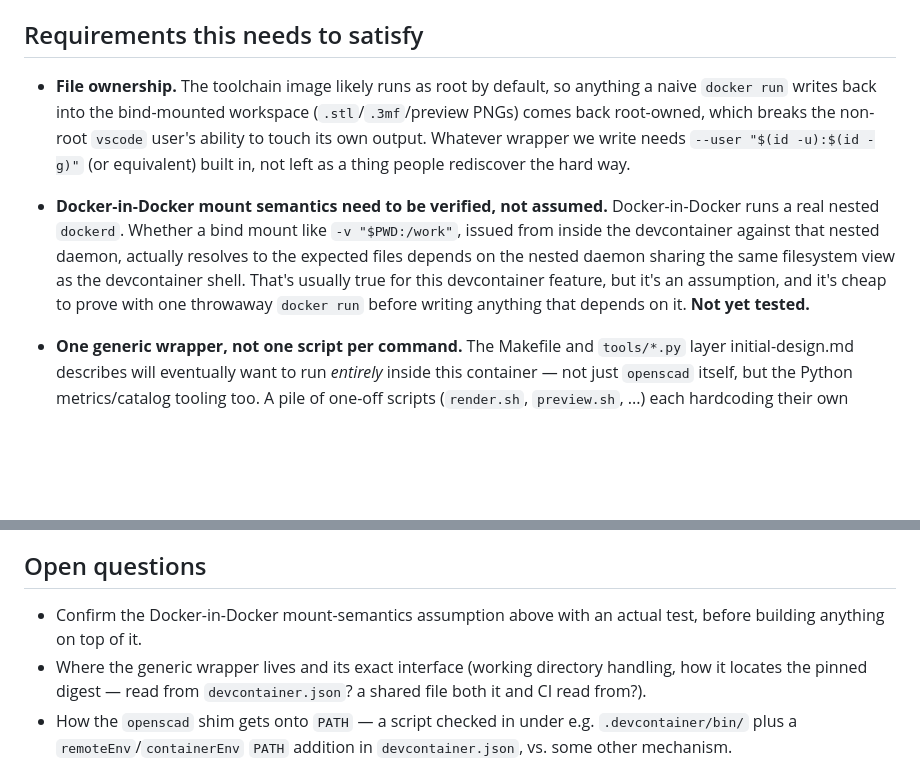
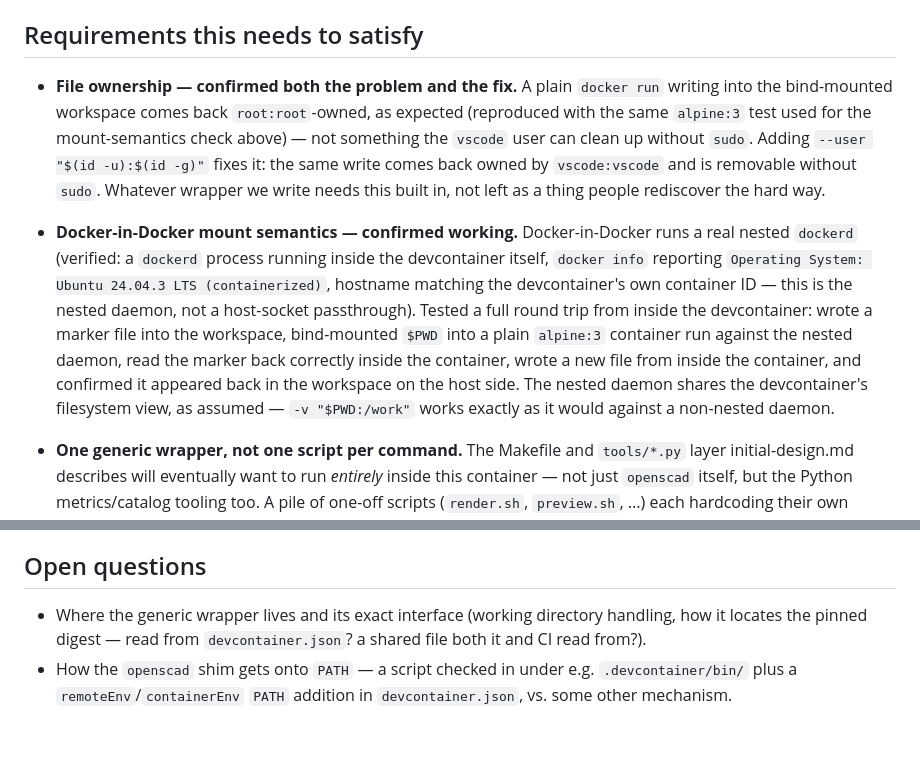
Before and after one commit to krelinga/3d, a Markdown page: docs/openscad-image.md, 2 parts joined by grey strips. GitHub-like rendering; blank space fills up the shorter version.

Commit message:
Confirm Docker-in-Docker mount semantics for the toolchain wrapper.
Tested from inside the actual devcontainer: verified the docker-in-docker
feature runs a genuine nested dockerd sharing the devcontainer's own
filesystem view (not a host-socket passthrough), then round-tripped a
bind-mounted workspace file through a plain alpine:3 container run
against that daemon in both directions. Confirms -v "$PWD:/work" behaves
exactly as it would against a non-nested daemon, and reconfirms (with a
repro) that output comes back root-owned unless --user is passed.

Co-Authored-By: Claude Sonnet 5 <noreply@anthropic.com>
Claude-Session: https://claude.ai/code/session_01TycxX3pFDzKhPuF4GpQsfn

```diff
--- a/docs/openscad-image.md
+++ b/docs/openscad-image.md
@@ -55,21 +55,27 @@ through a different mechanism (`docker run` locally vs. GitHub Actions'
 
 ## Requirements this needs to satisfy
 
-- **File ownership.** The toolchain image likely runs as root by default, so
-  anything a naive `docker run` writes back into the bind-mounted workspace
-  (`.stl`/`.3mf`/preview PNGs) comes back root-owned, which breaks the
-  non-root `vscode` user's ability to touch its own output. Whatever wrapper
-  we write needs `--user "$(id -u):$(id -g)"` (or equivalent) built in, not
-  left as a thing people rediscover the hard way.
+- **File ownership — confirmed both the problem and the fix.** A plain
+  `docker run` writing into the bind-mounted workspace comes back
+  `root:root`-owned, as expected (reproduced with the same `alpine:3` test
+  used for the mount-semantics check above) — not something the `vscode`
+  user can clean up without `sudo`. Adding `--user "$(id -u):$(id -g)"`
+  fixes it: the same write comes back owned by `vscode:vscode` and is
+  removable without `sudo`. Whatever wrapper we write needs this built in,
+  not left as a thing people rediscover the hard way.
 
-- **Docker-in-Docker mount semantics need to be verified, not assumed.**
-  Docker-in-Docker runs a real nested `dockerd`. Whether a bind mount like
-  `-v "$PWD:/work"`, issued from inside the devcontainer against that nested
-  daemon, actually resolves to the expected files depends on the nested
-  daemon sharing the same filesystem view as the devcontainer shell. That's
-  usually true for this devcontainer feature, but it's an assumption, and
-  it's cheap to prove with one throwaway `docker run` before writing anything
-  that depends on it. **Not yet tested.**
+- **Docker-in-Docker mount semantics — confirmed working.** Docker-in-Docker
+  runs a real nested `dockerd` (verified: a `dockerd` process running inside
+  the devcontainer itself, `docker info` reporting `Operating System: Ubuntu
+  24.04.3 LTS (containerized)`, hostname matching the devcontainer's own
+  container ID — this is the nested daemon, not a host-socket passthrough).
+  Tested a full round trip from inside the devcontainer: wrote a marker file
+  into the workspace, bind-mounted `$PWD` into a plain `alpine:3` container
+  run against the nested daemon, read the marker back correctly inside the
+  container, wrote a new file from inside the container, and confirmed it
+  appeared back in the workspace on the host side. The nested daemon shares
+  the devcontainer's filesystem view, as assumed — `-v "$PWD:/work"` works
+  exactly as it would against a non-nested daemon.
 
 - **One generic wrapper, not one script per command.** The Makefile and
   `tools/*.py` layer initial-design.md describes will eventually want to run
@@ -98,8 +104,6 @@ through a different mechanism (`docker run` locally vs. GitHub Actions'
 
 ## Open questions
 
-- Confirm the Docker-in-Docker mount-semantics assumption above with an
-  actual test, before building anything on top of it.
 - Where the generic wrapper lives and its exact interface (working
   directory handling, how it locates the pinned digest — read from
   `devcontainer.json`? a shared file both it and CI read from?).
```
